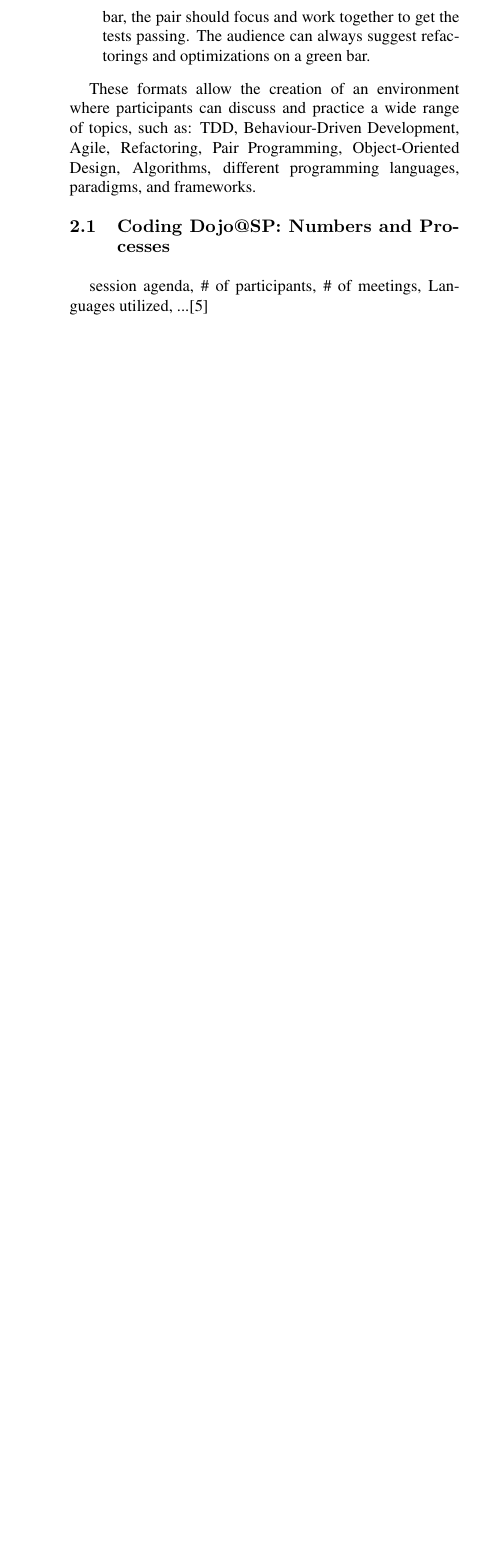
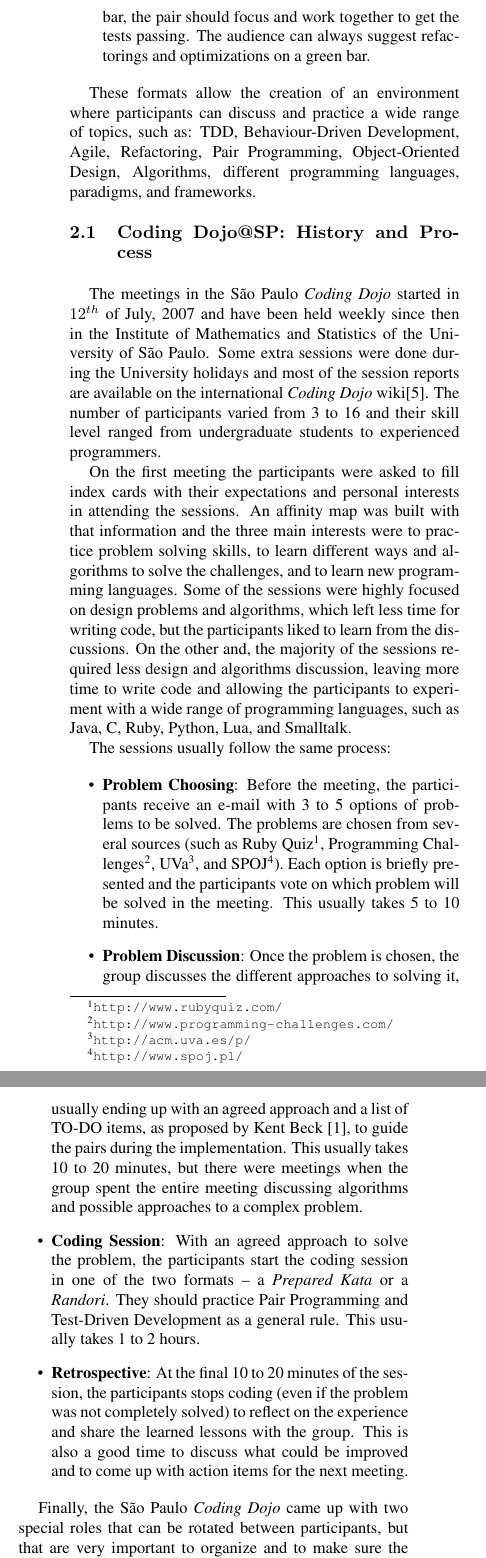
Before and after one commit to dtsato/dojosp, a LaTeX paper (dojosp.tex, which reads 02-dojo.tex): part of one column of page 2 of 2 before the commit and two parts of the columns of page 2 of 3 after it, the two joined at a grey line, cut so that both start at the same text, the shorter picture padded with empty space. Compiled offline with pdfLaTeX.

Commit message:
finish section 2

```diff
--- a/02-dojo.tex
+++ b/02-dojo.tex
@@ -37,6 +37,48 @@ These formats allow the creation of an environment where participants can discus
 practice a wide range of topics, such as: TDD, Behaviour-Driven Development, Agile, Refactoring, Pair Programming,
 Object-Oriented Design, Algorithms, different programming languages, paradigms, and frameworks.
 
-\subsection{Coding Dojo@SP: Numbers and Processes}\label{subsec:dojosp}
+\subsection{Coding Dojo@SP: History and Process}\label{subsec:dojosp}
 
-session agenda, \# of participants, \# of meetings, Languages utilized, ...\cite{DojoWiki}
+The meetings in the São Paulo \emph{Coding Dojo} started in $12^{th}$ of July, 2007 and have been held weekly
+since then in the Institute of Mathematics and Statistics of the University of São Paulo. Some extra sessions were
+done during the University holidays and most of the session reports are available on the international
+\emph{Coding Dojo} wiki\cite{DojoWiki}. The number of participants varied from 3 to 16 and their skill level ranged
+from undergraduate students to experienced programmers.
+
+On the first meeting the participants were asked to fill index cards with their expectations and personal
+interests in attending the sessions. An affinity map was built with that information and the three main interests
+were to practice problem solving skills, to learn different ways and algorithms to solve the challenges, and to
+learn new programming languages. Some of the sessions were highly focused on design problems and algorithms, which
+left less time for writing code, but the participants liked to learn from the discussions. On the other and, the
+majority of the sessions required less design and algorithms discussion, leaving more time to write code and
+allowing the participants to experiment with a wide range of programming languages, such as Java, C, Ruby, Python,
+Lua, and Smalltalk.
+
+The sessions usually follow the same process:
+
+\begin{itemize}
+	\item \textbf{Problem Choosing}: Before the meeting, the participants receive an e-mail with 3 to 5 options
+	of problems to be solved. The problems are chosen from several sources (such as Ruby
+	Quiz\footnote{\url{http://www.rubyquiz.com/}}, Programming
+	Challenges\footnote{\url{http://www.programming-challenges.com/}}, UVa\footnote{\url{http://acm.uva.es/p/}},
+	and SPOJ\footnote{\url{http://www.spoj.pl/}}). Each option is briefly presented and the participants vote
+	on which problem will be solved in the meeting. This usually takes 5 to 10 minutes.
+
+	\item \textbf{Problem Discussion}: Once the problem is chosen, the group discusses the different approaches
+	to solving it, usually ending up with an agreed approach and a list of TO-DO items, as proposed by Kent
+	Beck~\cite{TDD}, to guide the pairs during the implementation. This usually takes 10 to 20 minutes, but there
+	were meetings when the group spent the entire meeting discussing algorithms and possible approaches to a
+	complex problem.
+
+	\item \textbf{Coding Session}: With an agreed approach to solve the problem, the participants start the
+	coding session in one of the two formats -- a \emph{Prepared Kata} or a \emph{Randori}. They should practice
+	Pair Programming and Test-Driven Development as a general rule. This usually takes 1 to 2 hours.
+
+	\item \textbf{Retrospective}: At the final 10 to 20 minutes of the session, the participants stops coding
+	(even if the problem was not completely solved) to reflect on the experience and share the learned lessons
+	with the group. This is also a good time to discuss what could be improved and to come up with action items
+	for the next meeting.
+\end{itemize}
+
+Finally, the São Paulo \emph{Coding Dojo} came up with two special roles that can be rotated between participants,
+but that are very important to organize and to make sure the meetings continues to happen. The \textbf{Moderator}
```
Also changed, not shown: dojosp.bib (+3 -3 lines), dojosp.pdf, 02-dojo.tex (7 more changed lines), 1 other file.
